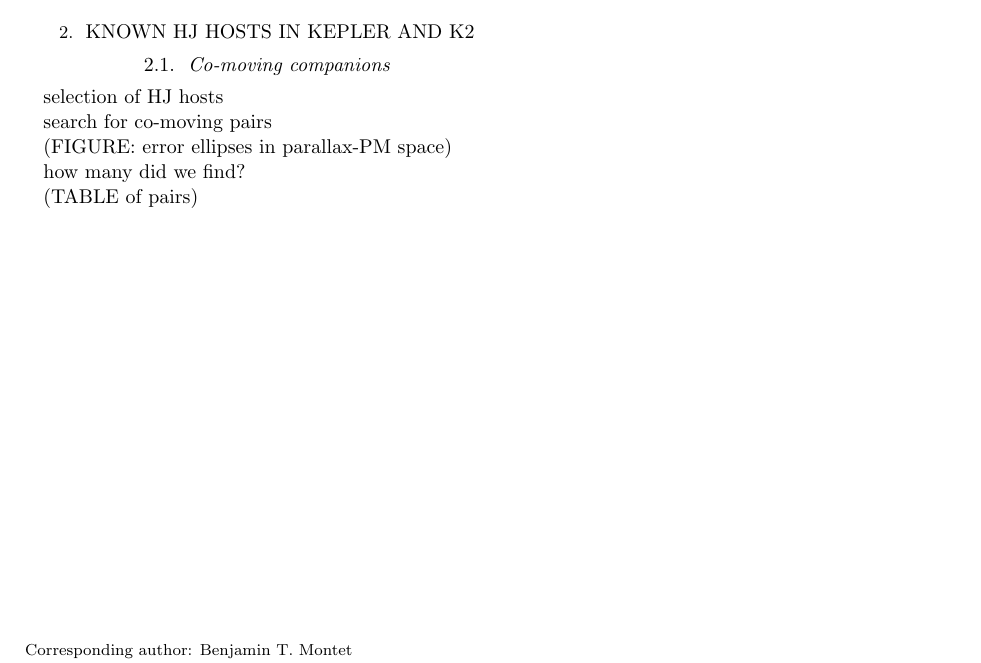
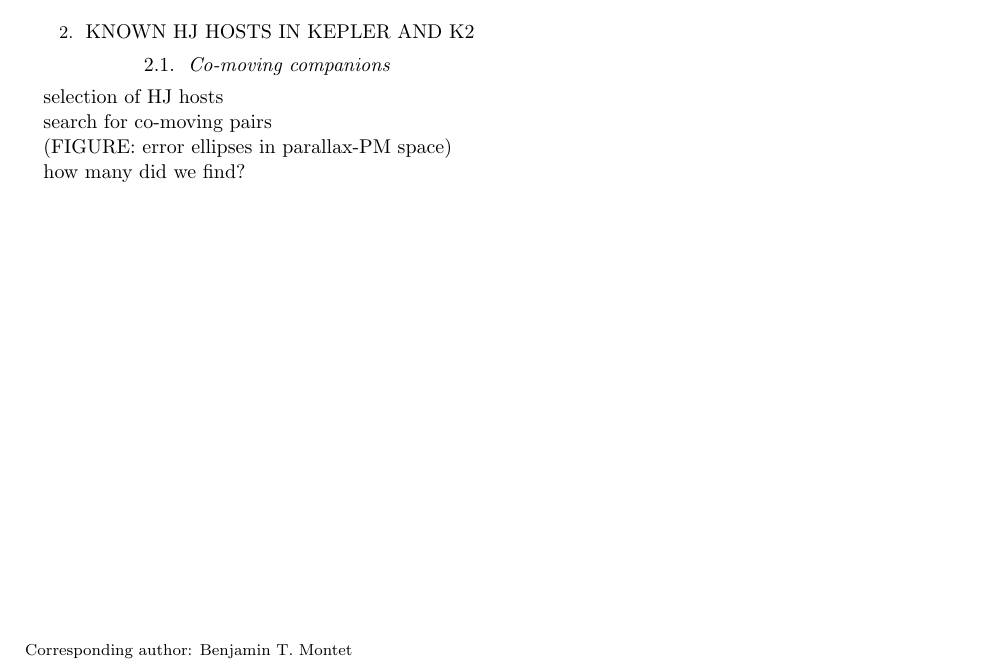
Before and after one commit to benmontet/stellar-facelifts, a LaTeX paper (paper/main.tex): part of page 1 of 6, cut so that both start at the same text. Compiled offline with LaTeX, dvips and Ghostscript.

Commit message:
tables inserted

```diff
--- a/paper/main.tex
+++ b/paper/main.tex
@@ -100,8 +100,6 @@ search for co-moving pairs
 
 how many did we find?
 
-(TABLE of pairs)
-
 \include{kepler_matches_table.tex}
 
 \include{k2_matches_table.tex}
```
